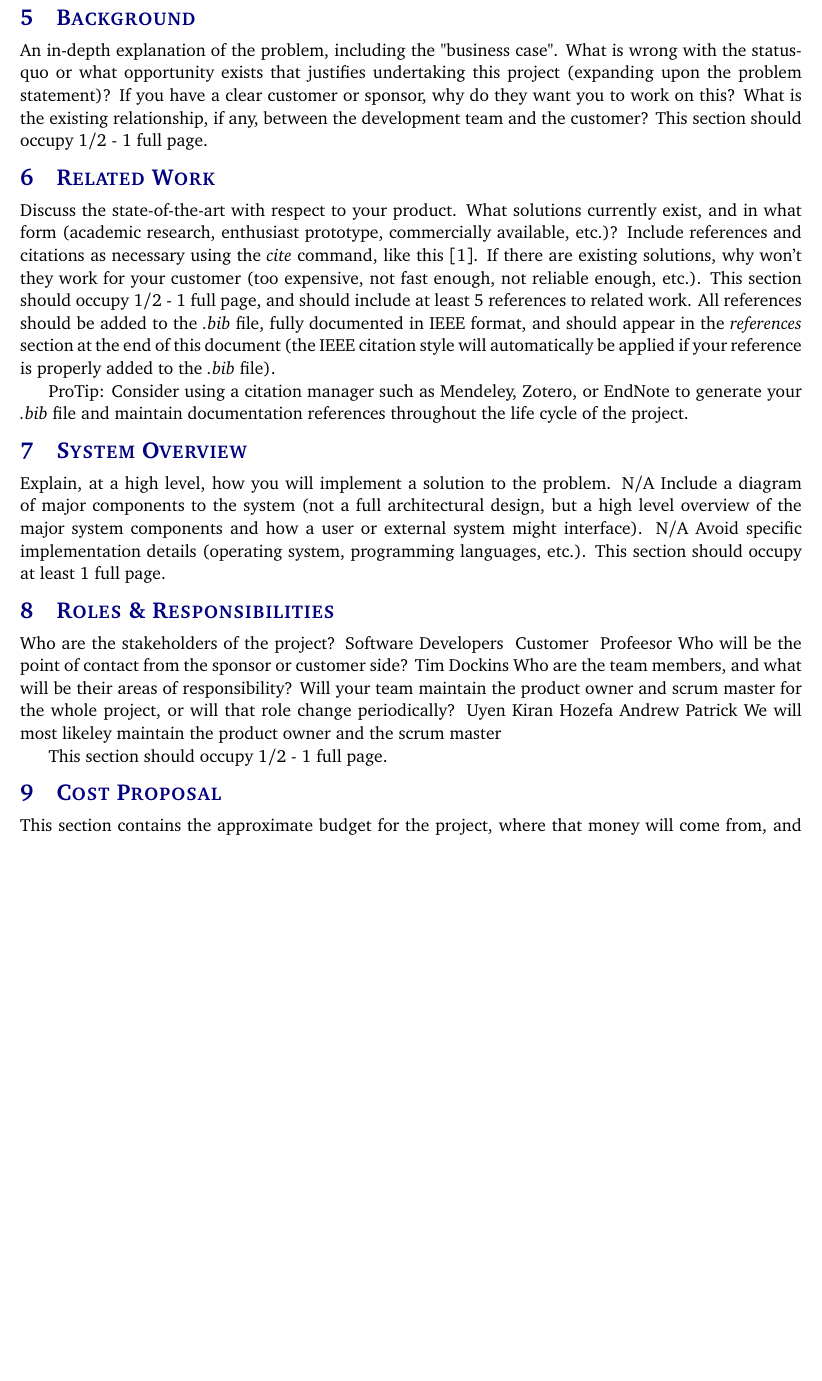
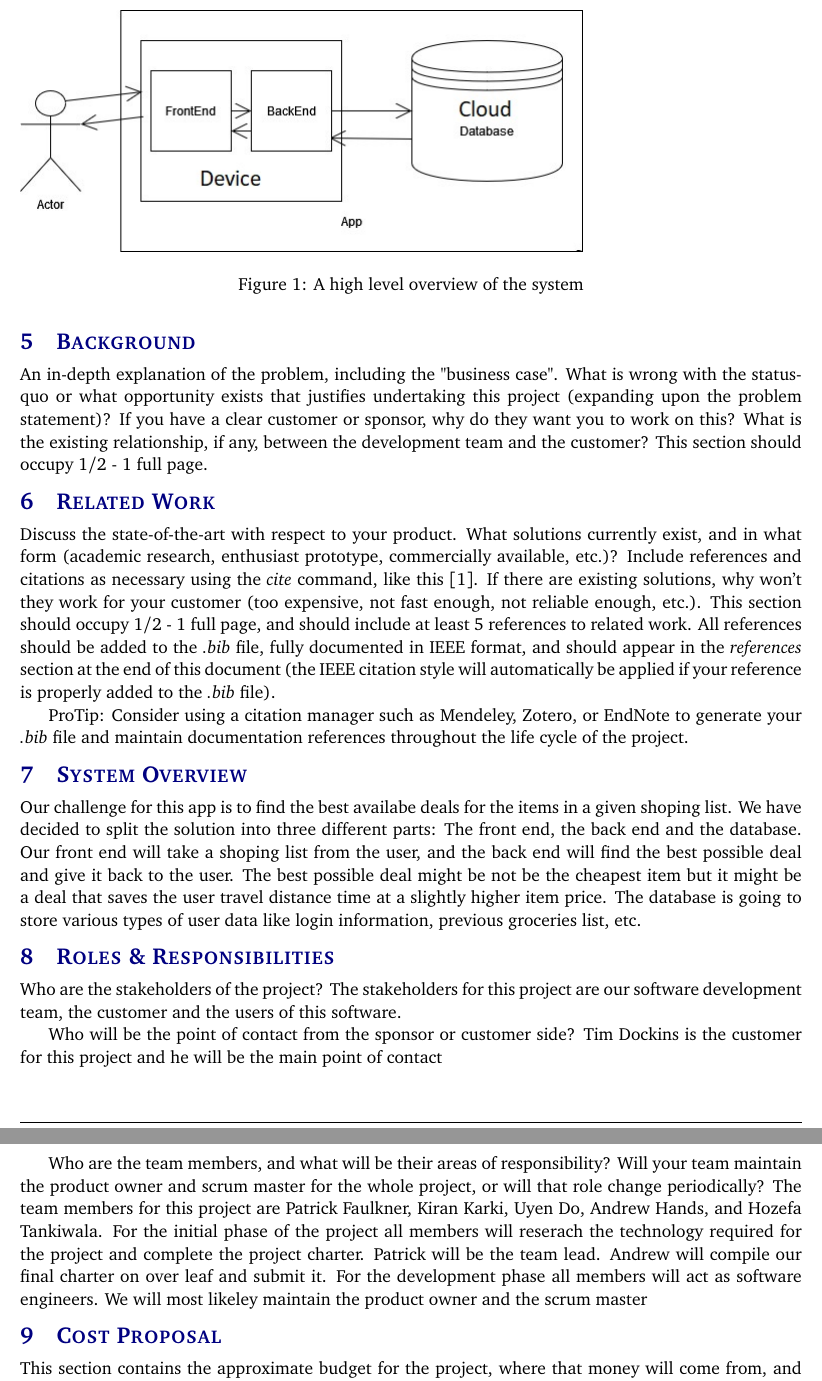
Before and after one commit to patrickf00/ShopAide, a LaTeX document (project charter latex/project_charter.tex, which reads project charter latex/tex/roles_responsibilities.tex, project charter latex/tex/system_overview.tex): part of page 7 of 13 before the commit and two parts of pages 7 and 8 of 13 after it, the two joined at a grey line, cut so that both start at the same text, the shorter picture padded with empty space. Compiled offline with pdfLaTeX.

Commit message:
added system diagram

```diff
--- a/project charter latex/tex/roles_responsibilities.tex
+++ b/project charter latex/tex/roles_responsibilities.tex
@@ -1,13 +1,12 @@
 Who are the stakeholders of the project?
-Software Developers & Customer & Profeesor
+The stakeholders for this project are our software development team, the customer and the users of this software.
+
 Who will be the point of contact from the sponsor or customer side?
-Tim Dockins
+Tim Dockins is the customer for this project and he will be the main point of contact
+
 Who are the team members, and what will be their areas of responsibility? Will your team maintain the product owner and scrum master for the whole project, or will that role change periodically?
-Uyen
-Kiran
-Hozefa
-Andrew
-Patrick
+The team members for this project are Patrick Faulkner, Kiran Karki, Uyen Do, Andrew Hands, and Hozefa Tankiwala.
+For the initial phase of the project all members will reserach the technology required for the project and complete the project charter.
+Patrick will be the team lead. Andrew will compile our final charter on over leaf and submit it.
+For the development phase all members will act as software engineers.
 We will most likeley maintain the product owner and the scrum master
-
-This section should occupy 1/2 - 1 full page.
--- a/project charter latex/tex/system_overview.tex
+++ b/project charter latex/tex/system_overview.tex
@@ -1,7 +1,10 @@
-Explain, at a high level, how you will implement a solution to the problem.
-N/A
-Include a diagram of major components to the system (not a full architectural design,
-but a high level overview of the major system components and how a user or external system might interface).
-N/A
-Avoid specific implementation details (operating system, programming languages, etc.).
-This section should occupy at least 1 full page.
+Our challenge for this app is to find the best availabe deals for the items in a given shoping list.
+We have decided to split the solution into three different parts: The front end, the back end and the database.
+Our front end will take a shoping list from the user, and the back end will find the best possible deal and give it back to the user.
+The best possible deal might be not be the cheapest item but it might be a deal that saves the user travel distance time at a slightly higher item price.
+The database is going to store various types of user data like login information, previous groceries list, etc.
+
+\begin{figure}
+    \includegraphics{images/system diagram.jpg}
+    \caption{A high level overview of the system}
+\end{figure}
```
Also changed, not shown: project charter latex/images/system diagram.jpg (added).
